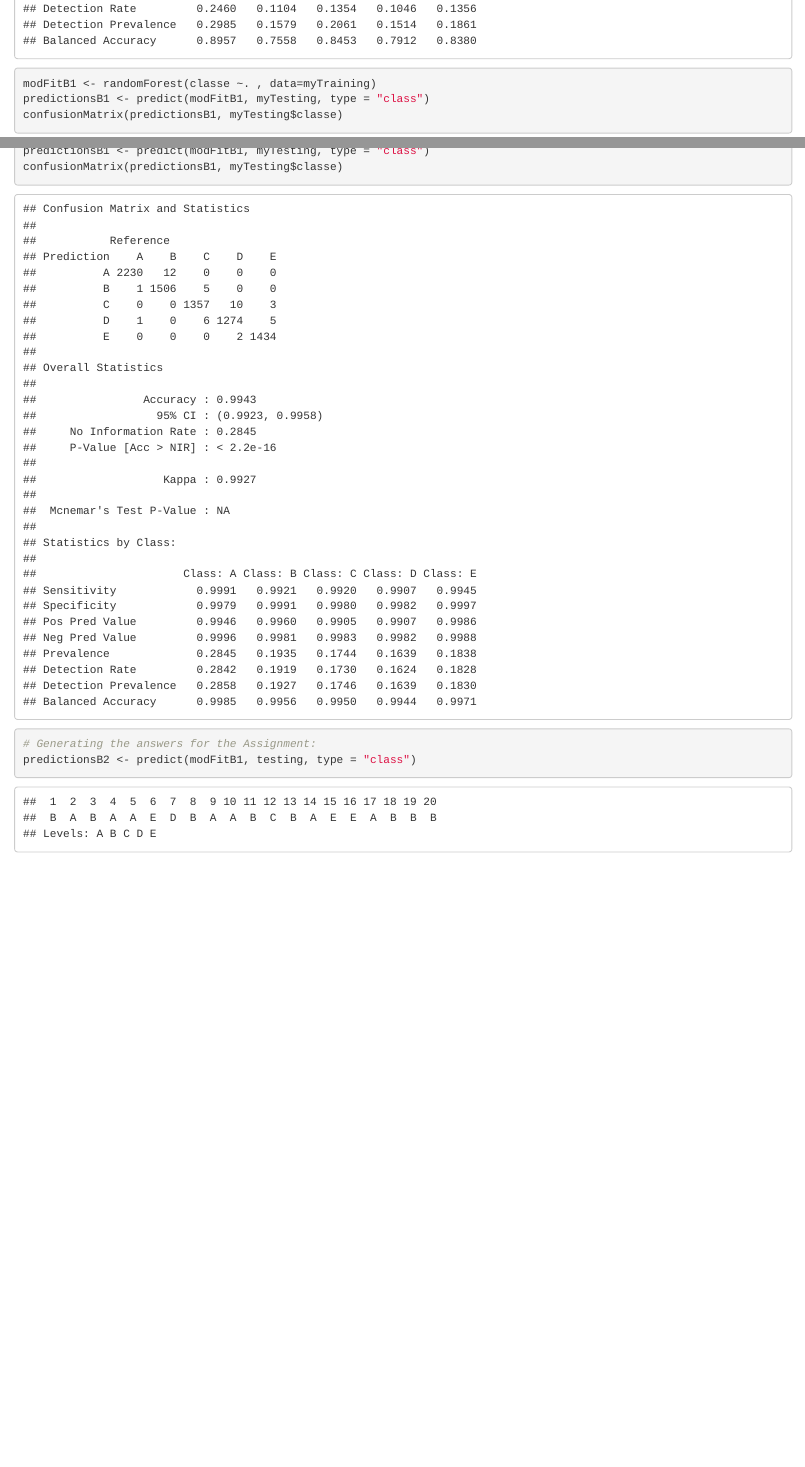
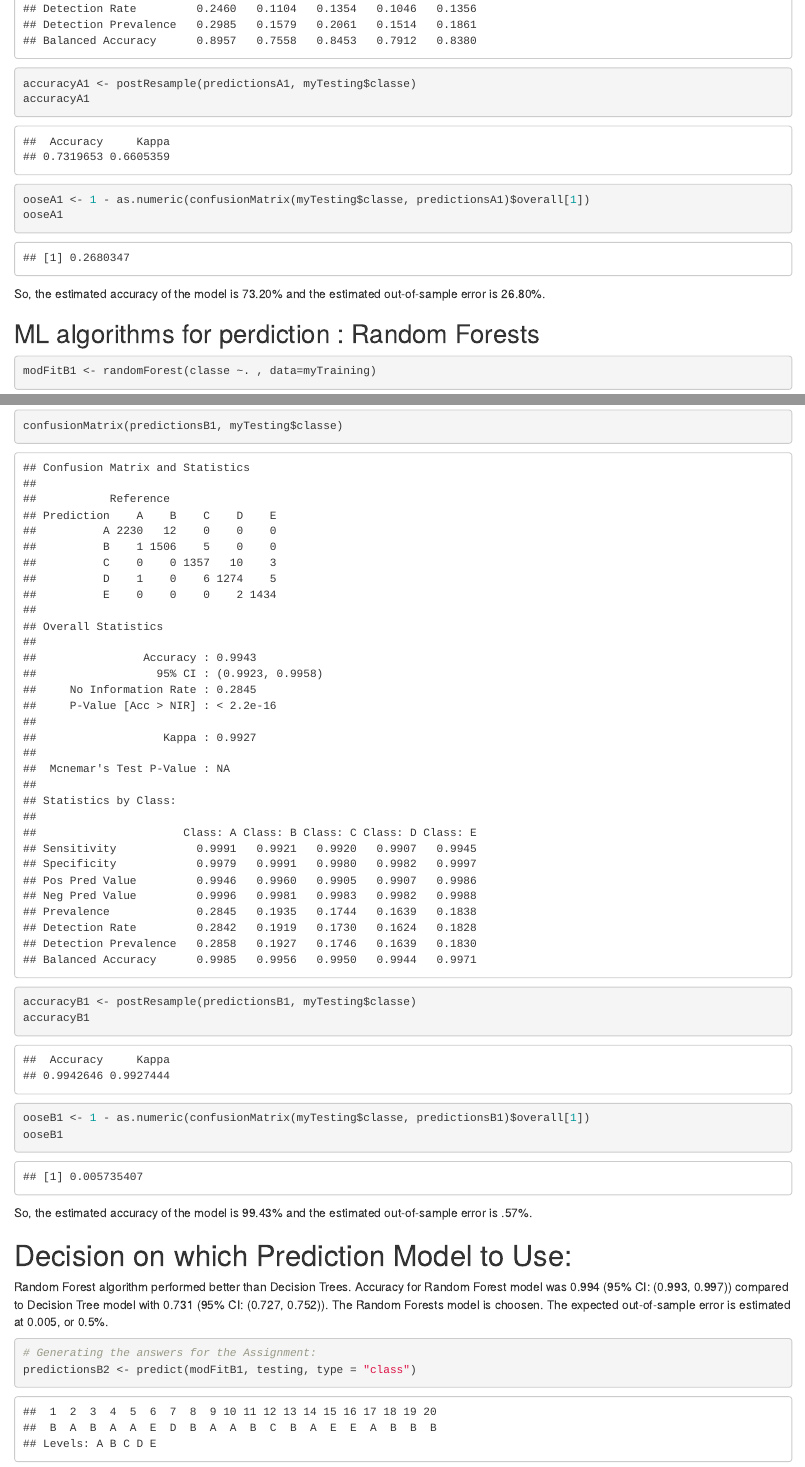
Before and after one commit to Naqbi/PracticalML, an R Markdown document (Assignment.Rmd): the page in a window 1100 px wide, from 4940 px down before the commit and from 5030 px down after it, so that both start at the same text, and a second part further down, joined at a grey line. The pictures show the output file Assignment.html that the author committed with the source, opened offline.

Commit message:
Add explanation to file.

````diff
--- a/Assignment.Rmd
+++ b/Assignment.Rmd
@@ -117,3 +124,13 @@ predictionsA1 <- predict(modFitA1, myTesting, type = "class")
 confusionMatrix(predictionsA1, myTesting$classe)
 
+accuracyA1 <- postResample(predictionsA1, myTesting$classe)
+accuracyA1
+
+ooseA1 <- 1 - as.numeric(confusionMatrix(myTesting$classe, predictionsA1)$overall[1])
+ooseA1
+```
+So, the estimated accuracy of the model is 73.20% and the estimated out-of-sample error is 26.80%.
+
+## ML algorithms for perdiction : Random Forests
+``` {r}
 modFitB1 <- randomForest(classe ~. , data=myTraining)
@@ -121,5 +143,16 @@ predictionsB1 <- predict(modFitB1, myTesting, type = "class")
+```{r}
 confusionMatrix(predictionsB1, myTesting$classe)
+accuracyB1 <- postResample(predictionsB1, myTesting$classe)
+accuracyB1
+
+ooseB1 <- 1 - as.numeric(confusionMatrix(myTesting$classe, predictionsB1)$overall[1])
+ooseB1
 ```
+
+So, the estimated accuracy of the model is 99.43% and the estimated out-of-sample error is .57%.
+
+# Decision on which Prediction Model to Use:
+Random Forest algorithm performed better than Decision Trees. Accuracy for Random Forest model was 0.994 (95% CI: (0.993, 0.997)) compared to Decision Tree model with 0.731 (95% CI: (0.727, 0.752)). The Random Forests model is choosen. The expected out-of-sample error is estimated at 0.005, or 0.5%.
 
 ``` {r}
 # Generating the answers for the Assignment:
````
Also changed, not shown: Assignment.html, Assignment.Rmd (12 more changed lines).
